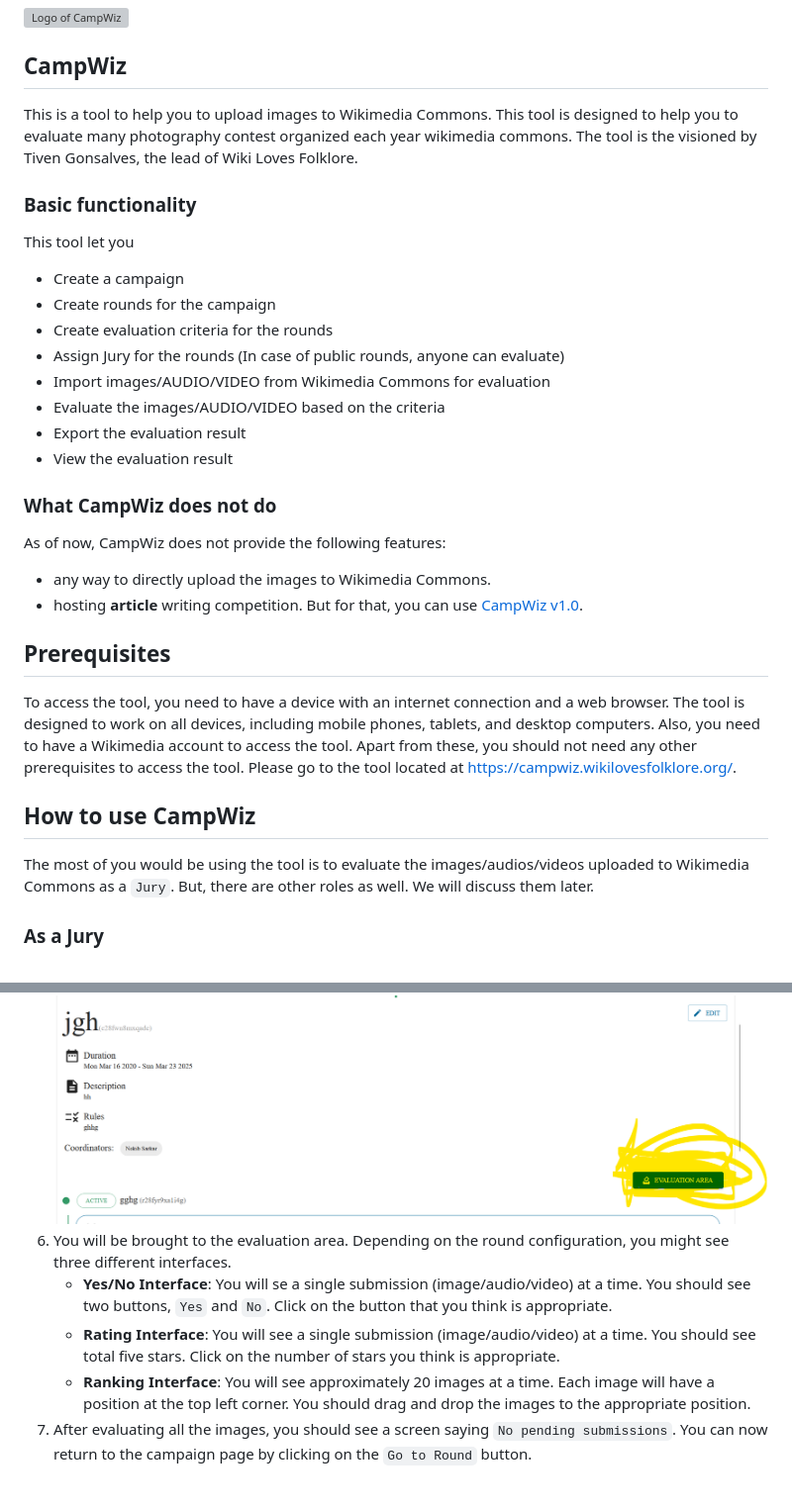
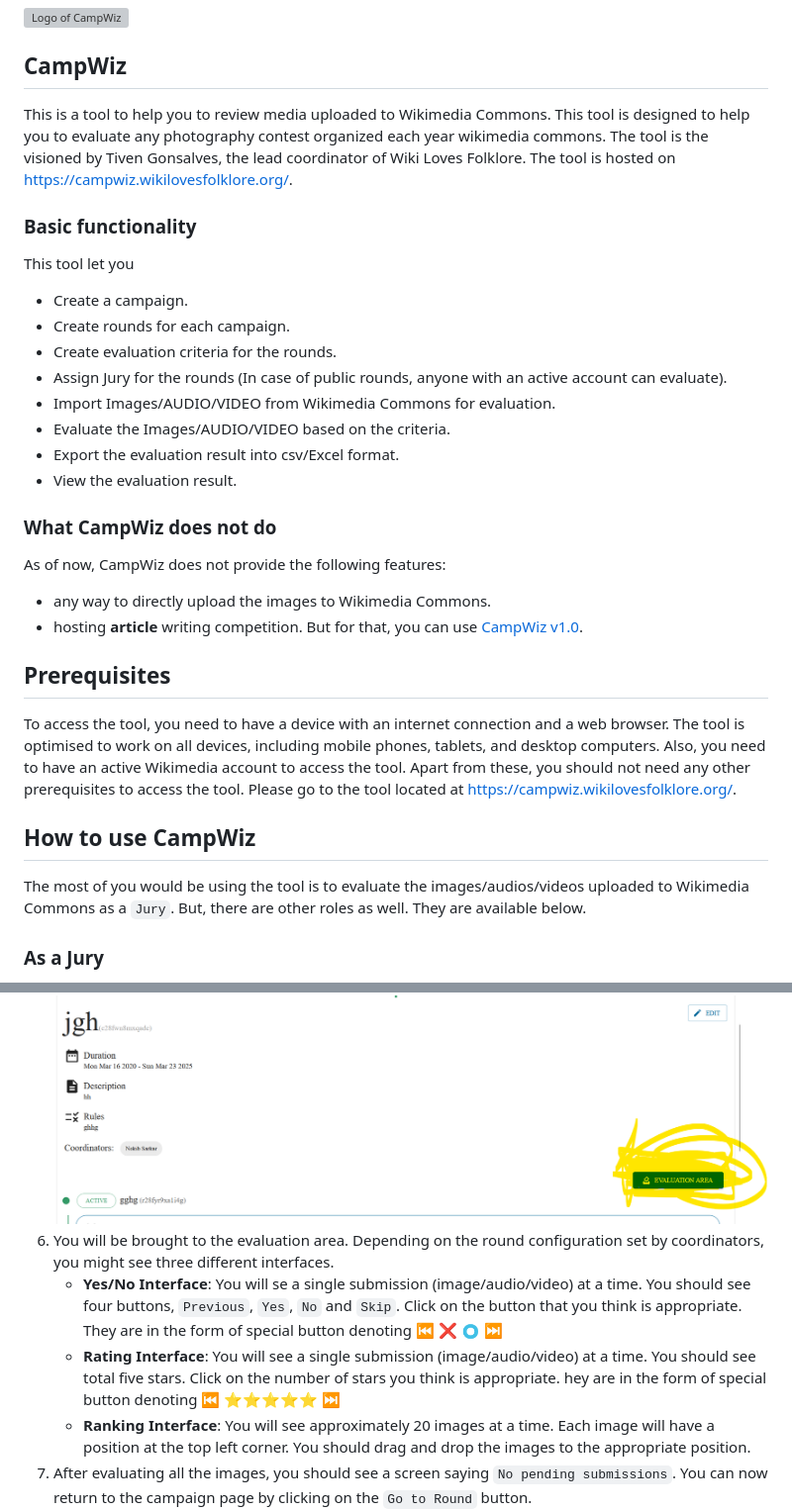
Before and after one commit to nokibsarkar/campwiz, a Markdown page: README.md, 2 parts joined by grey strips. Shown at 99% size. Drawn GitHub-style; blank space fills up the shorter version; grey boxes are pictures that could not be loaded.

```diff
--- a/README.md
+++ b/README.md
@@ -1,24 +1,24 @@
 ![Logo of CampWiz](./logo.svg)
 ## CampWiz
-This is a tool to help you to upload images to Wikimedia Commons. This tool is designed to help you to evaluate many photography contest organized each year wikimedia commons. The tool is the visioned by Tiven Gonsalves, the lead of Wiki Loves Folklore.
+This is a tool to help you to review media uploaded to Wikimedia Commons. This tool is designed to help you to evaluate any photography contest organized each year wikimedia commons. The tool is the visioned by Tiven Gonsalves, the lead coordinator of Wiki Loves Folklore. The tool is hosted on [https://campwiz.wikilovesfolklore.org/](https://campwiz.wikilovesfolklore.org/).
 ### Basic functionality
 This tool let you
-- Create a campaign
-- Create rounds for the campaign
-- Create evaluation criteria for the rounds
-- Assign Jury for the rounds (In case of public rounds, anyone can evaluate)
-- Import images/AUDIO/VIDEO from Wikimedia Commons for evaluation
-- Evaluate the images/AUDIO/VIDEO based on the criteria
-- Export the evaluation result
-- View the evaluation result
+- Create a campaign.
+- Create rounds for each campaign.
+- Create evaluation criteria for the rounds.
+- Assign Jury for the rounds (In case of public rounds, anyone with an active account can evaluate).
+- Import Images/AUDIO/VIDEO from Wikimedia Commons for evaluation.
+- Evaluate the Images/AUDIO/VIDEO based on the criteria.
+- Export the evaluation result into csv/Excel format.
+- View the evaluation result.
 ### What CampWiz does not do
 As of now, CampWiz does not provide the following features:
 - any way to directly upload the images to Wikimedia Commons.
 - hosting **article** writing competition. But for that, you can use [CampWiz v1.0](https://tools.wikilovesfolklore.org/campwiz/).
 ## Prerequisites
-To access the tool, you need to have a device with an internet connection and a web browser. The tool is designed to work on all devices, including mobile phones, tablets, and desktop computers. Also, you need to have a Wikimedia account to access the tool. Apart from these, you should not need any other prerequisites to access the tool. Please go to the tool located at [https://campwiz.wikilovesfolklore.org/](https://campwiz.wikilovesfolklore.org/).
+To access the tool, you need to have a device with an internet connection and a web browser. The tool is optimised to work on all devices, including mobile phones, tablets, and desktop computers. Also, you need to have an active Wikimedia account to access the tool. Apart from these, you should not need any other prerequisites to access the tool. Please go to the tool located at [https://campwiz.wikilovesfolklore.org/](https://campwiz.wikilovesfolklore.org/).
 ## How to use CampWiz
-The most of you would be using the tool is to evaluate the images/audios/videos uploaded to Wikimedia Commons as a `Jury`. But, there are other roles as well. We will discuss them later.
+The most of you would be using the tool is to evaluate the images/audios/videos uploaded to Wikimedia Commons as a `Jury`. But, there are other roles as well. They are available below.
 ### As a Jury
 This section will guide you on how to evaluate the images/audios/videos uploaded to Wikimedia Commons as a `Jury` of a round.
 #### Evaluate the submissions (Images/Audio/Video)
@@ -28,9 +28,9 @@ This section will guide you on how to evaluate the images/audios/videos uploaded
 4.  After clicking on `Authorize`, you will be redirected back to the tool. You should see the list of the ongoing campaigns. Click on the `Go to Campaign` button to start evaluation.
 5.  You will be brought to thecampaign page. You should see all the rounds, campaign information, and a button called `Evaluation Area`. Click on the `Evaluation Area` button to start evaluating the images.
 ![Evaluation Area Screenshot](./screenshots/evaluation%20area-highlighted.png)
-6.  You will be brought to the evaluation area. Depending on the round configuration, you might see three different interfaces.
-    -   **Yes/No Interface**: You will se a single submission (image/audio/video) at a time. You should see two buttons, `Yes` and `No`. Click on the button that you think is appropriate.
-    - **Rating Interface**: You will see a single submission (image/audio/video) at a time. You should see total five stars. Click on the number of stars you think is appropriate.
+6.  You will be brought to the evaluation area. Depending on the round configuration set by coordinators, you might see three different interfaces.
+    -   **Yes/No Interface**: You will se a single submission (image/audio/video) at a time. You should see four buttons, `Previous`, `Yes`, `No` and `Skip`. Click on the button that you think is appropriate. They are in the form of special button denoting ⏮️ ❌ 🇴 ⏭️
+    - **Rating Interface**: You will see a single submission (image/audio/video) at a time. You should see total five stars. Click on the number of stars you think is appropriate. hey are in the form of special button denoting ⏮️ ⭐⭐⭐⭐⭐ ⏭️
     - **Ranking Interface**: You will see approximately 20 images at a time. Each image will have a position at the top left corner. You should drag and drop the images to the appropriate position.
 7.  After evaluating all the images, you should see a screen saying `No pending submissions`. You can now return to the campaign page by clicking on the `Go to Round` button.
 ![No pending submissions](./screenshots/all-set.png)
```
